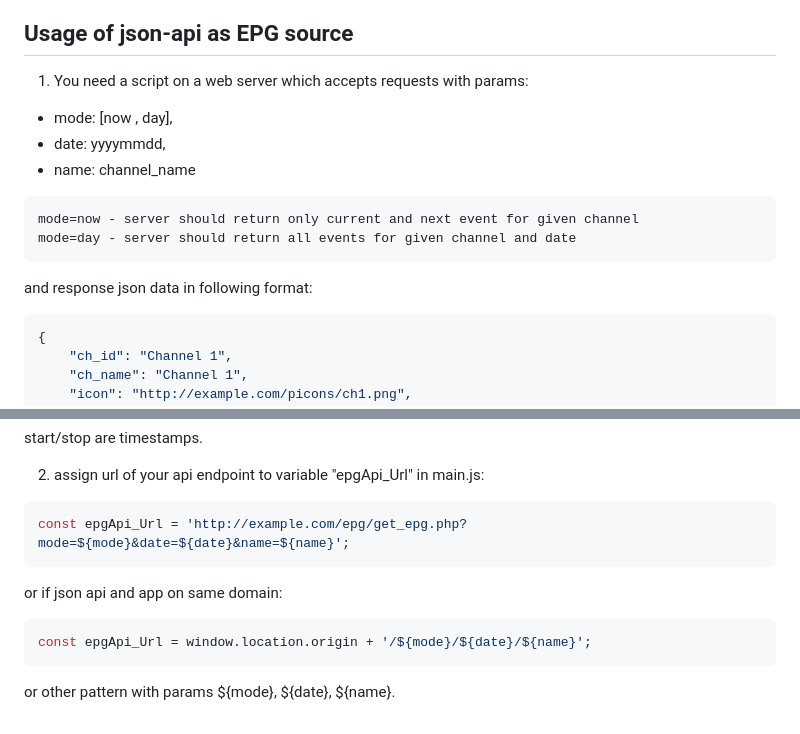
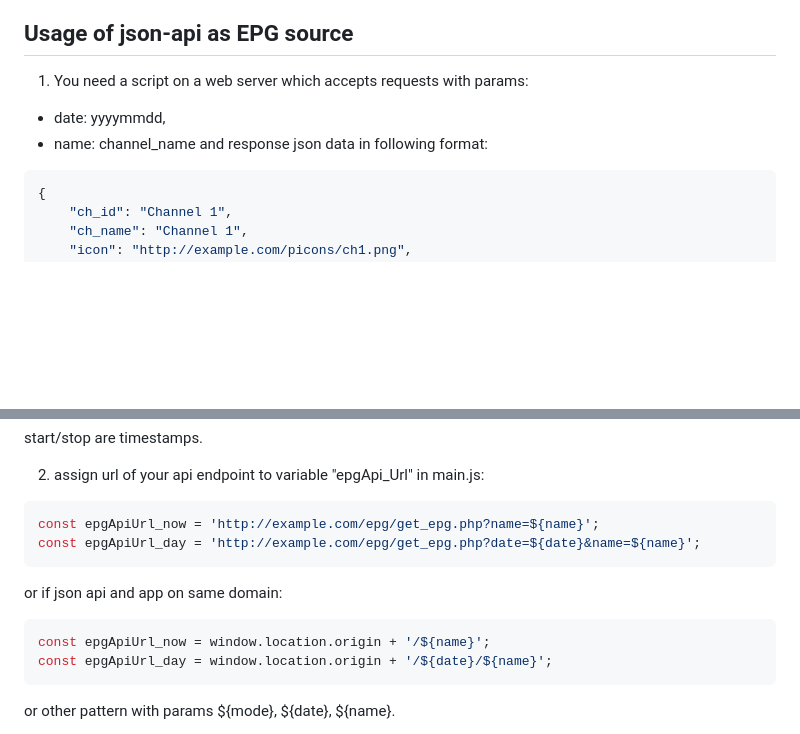
Before and after one commit to xlaevmix/lite-ott, a Markdown page: README.md, 2 parts joined by grey strips. Rendered like a GitHub page; blank space fills up the shorter version.

````diff
--- a/README.md
+++ b/README.md
@@ -69,13 +69,8 @@ You can see in "Screenshots" folder of repository.
 
 ## Usage of json-api as EPG source
 1) You need a script on a web server which accepts requests with params:
-- mode: [now , day],
 - date: yyyymmdd,
 - name: channel_name
-```comment
-mode=now - server should return only current and next event for given channel
-mode=day - server should return all events for given channel and date
-```
 and response json data in following format:
 ```json
 {
@@ -102,11 +97,13 @@ start/stop are timestamps.
 
 2) assign url of your api endpoint to variable "epgApi_Url" in main.js:
 ```javascript
-const epgApi_Url = 'http://example.com/epg/get_epg.php?mode=${mode}&date=${date}&name=${name}';
+const epgApiUrl_now = 'http://example.com/epg/get_epg.php?name=${name}';
+const epgApiUrl_day = 'http://example.com/epg/get_epg.php?date=${date}&name=${name}';
 ```
 or if json api and app on same domain:
 ```javascript
-const epgApi_Url = window.location.origin + '/${mode}/${date}/${name}';
+const epgApiUrl_now = window.location.origin + '/${name}';
+const epgApiUrl_day = window.location.origin + '/${date}/${name}';
 ```
 or other pattern with params ${mode}, ${date}, ${name}.
 
````
